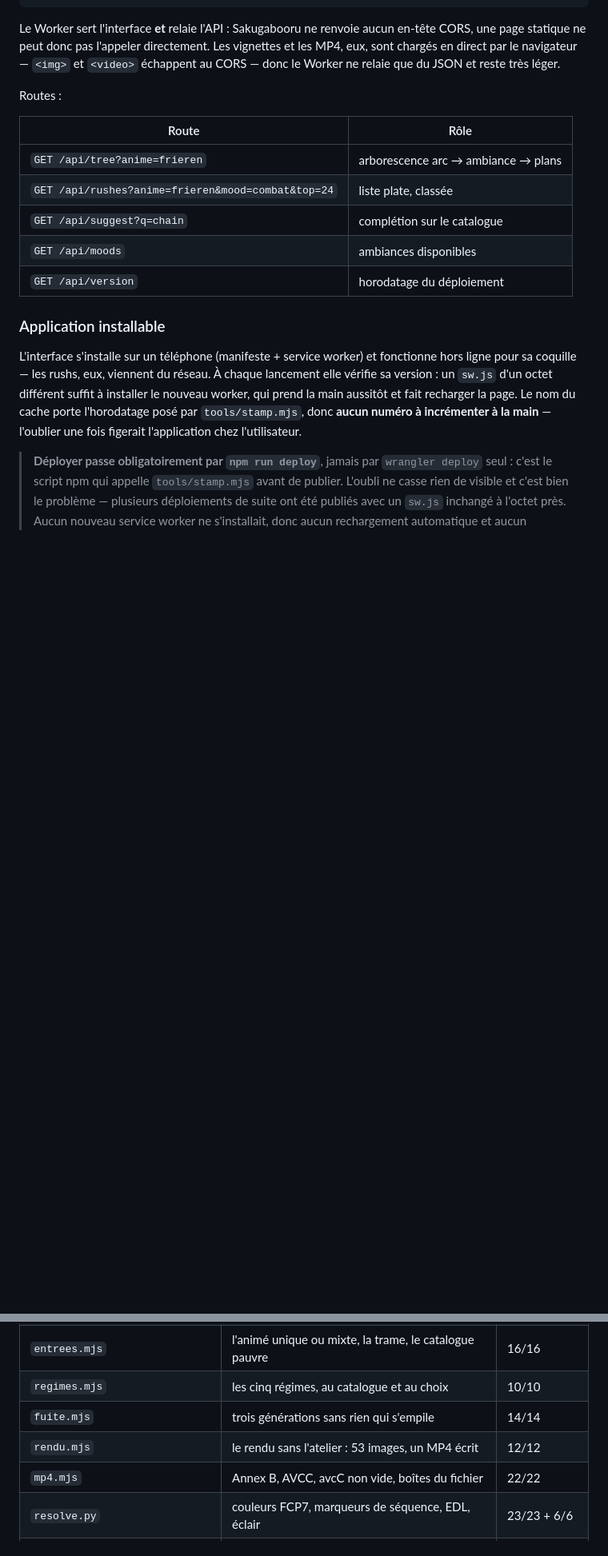
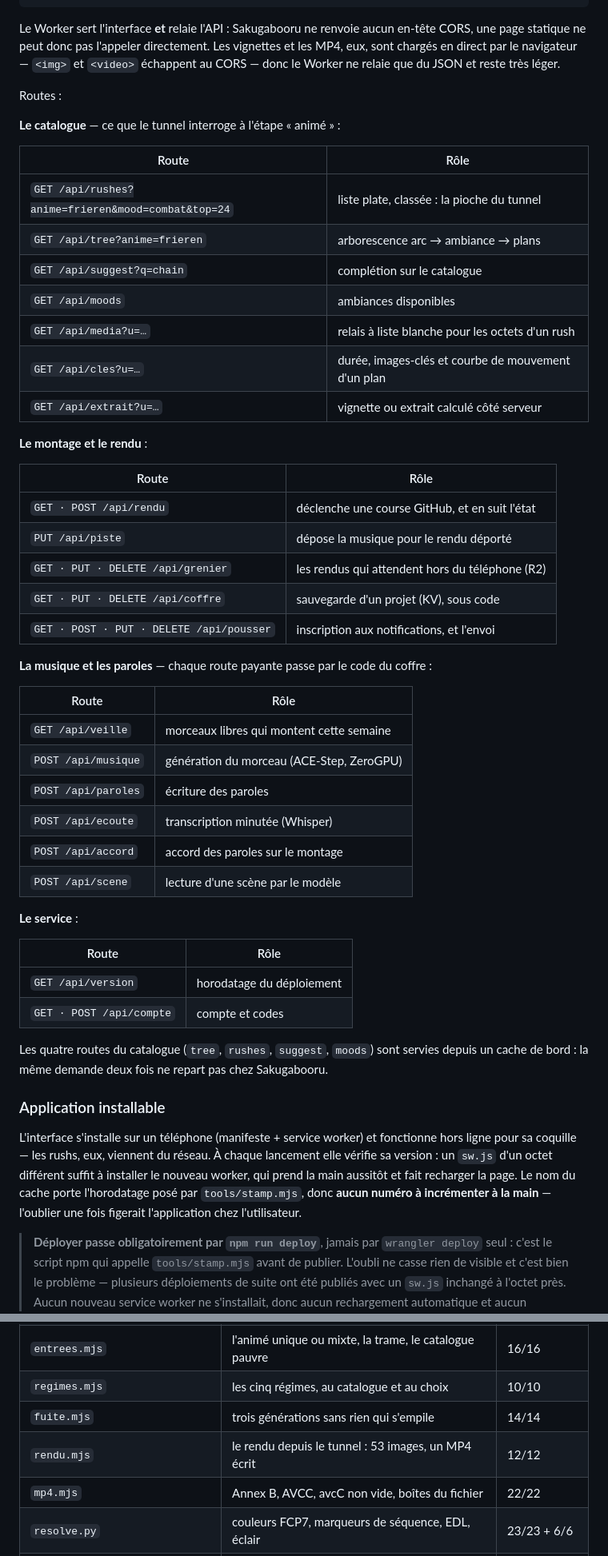
Before and after one commit to AbilanBalakumaran/amvauto, a Markdown page: README.md, 2 parts joined by grey strips. Shown at 80% size. Rendered like a GitHub page; blank space fills up the shorter version.

```diff
--- a/README.md
+++ b/README.md
@@ -95,13 +95,48 @@ CORS — donc le Worker ne relaie que du JSON et reste très léger.
 
 Routes :
 
+**Le catalogue** — ce que le tunnel interroge à l'étape « animé » :
+
 | Route | Rôle |
 |---|---|
+| `GET /api/rushes?anime=frieren&mood=combat&top=24` | liste plate, classée : la pioche du tunnel |
 | `GET /api/tree?anime=frieren` | arborescence arc → ambiance → plans |
-| `GET /api/rushes?anime=frieren&mood=combat&top=24` | liste plate, classée |
 | `GET /api/suggest?q=chain` | complétion sur le catalogue |
 | `GET /api/moods` | ambiances disponibles |
+| `GET /api/media?u=…` | relais à liste blanche pour les octets d'un rush |
+| `GET /api/cles?u=…` | durée, images-clés et courbe de mouvement d'un plan |
+| `GET /api/extrait?u=…` | vignette ou extrait calculé côté serveur |
+
+**Le montage et le rendu** :
+
+| Route | Rôle |
+|---|---|
+| `GET · POST /api/rendu` | déclenche une course GitHub, et en suit l'état |
+| `PUT /api/piste` | dépose la musique pour le rendu déporté |
+| `GET · PUT · DELETE /api/grenier` | les rendus qui attendent hors du téléphone (R2) |
+| `GET · PUT · DELETE /api/coffre` | sauvegarde d'un projet (KV), sous code |
+| `GET · POST · PUT · DELETE /api/pousser` | inscription aux notifications, et l'envoi |
+
+**La musique et les paroles** — chaque route payante passe par le code du coffre :
+
+| Route | Rôle |
+|---|---|
+| `GET /api/veille` | morceaux libres qui montent cette semaine |
+| `POST /api/musique` | génération du morceau (ACE-Step, ZeroGPU) |
+| `POST /api/paroles` | écriture des paroles |
+| `POST /api/ecoute` | transcription minutée (Whisper) |
+| `POST /api/accord` | accord des paroles sur le montage |
+| `POST /api/scene` | lecture d'une scène par le modèle |
+
+**Le service** :
+
+| Route | Rôle |
+|---|---|
 | `GET /api/version` | horodatage du déploiement |
+| `GET · POST /api/compte` | compte et codes |
+
+Les quatre routes du catalogue (`tree`, `rushes`, `suggest`, `moods`) sont servies
+depuis un cache de bord : la même demande deux fois ne repart pas chez Sakugabooru.
 
 ### Application installable
 
@@ -471,7 +531,7 @@ Au dernier passage :
 | `entrees.mjs` | l'animé unique ou mixte, la trame, le catalogue pauvre | 16/16 |
 | `regimes.mjs` | les cinq régimes, au catalogue et au choix | 10/10 |
 | `fuite.mjs` | trois générations sans rien qui s'empile | 14/14 |
-| `rendu.mjs` | le rendu sans l'atelier : 53 images, un MP4 écrit | 12/12 |
+| `rendu.mjs` | le rendu depuis le tunnel : 53 images, un MP4 écrit | 12/12 |
 | `mp4.mjs` | Annex B, AVCC, avcC non vide, boîtes du fichier | 22/22 |
 | `resolve.py` | couleurs FCP7, marqueurs de séquence, EDL, éclair | 23/23 + 6/6 |
 | `journal.mjs` · `panne.mjs` | le rapport, et ce qu'il dit quand ça rate | 32/32 · 15/15 |
```
Also changed, not shown: other parts of README.md (+42 -23 lines).
